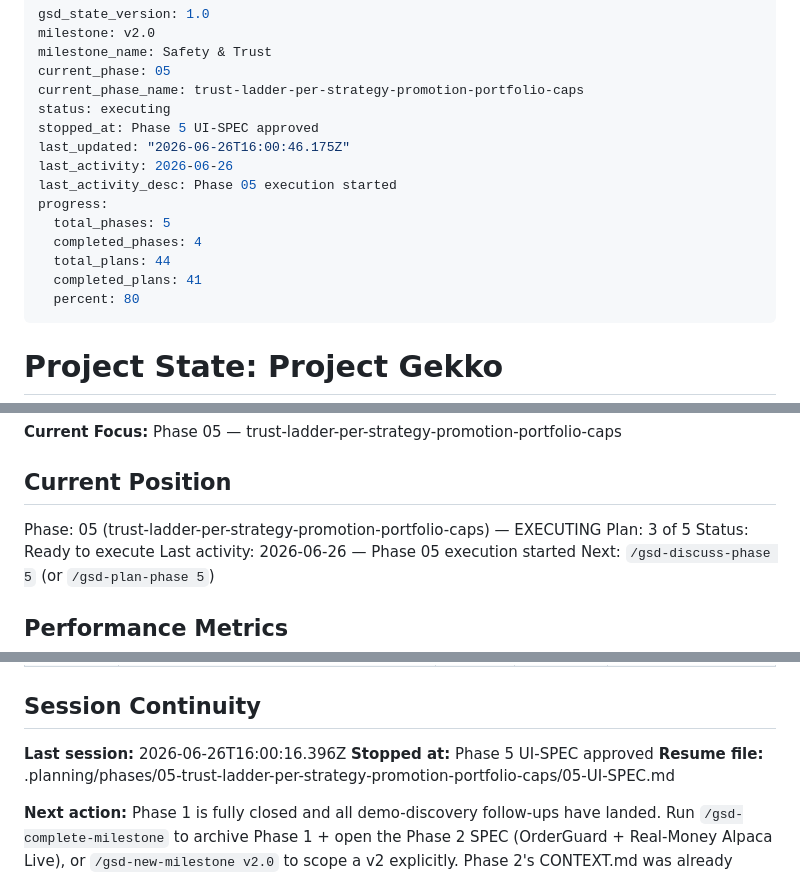
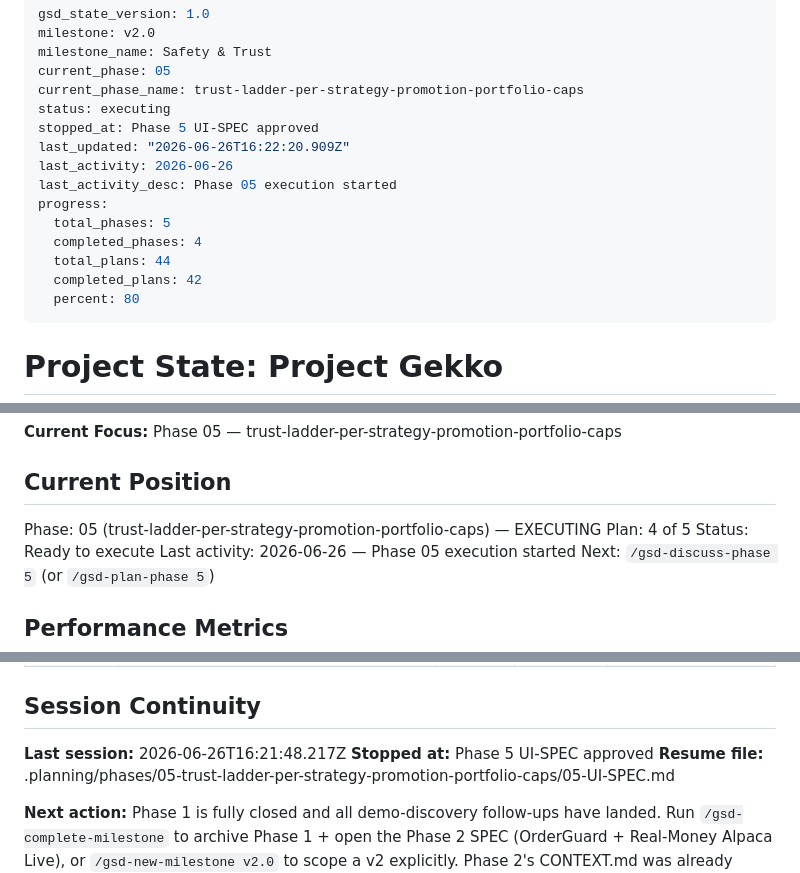
Before and after one commit to AdeptiaChrispy/ProjectGekko, a Markdown page: .planning/STATE.md, 3 parts joined by grey strips. GitHub-like rendering.

Commit message:
docs(05-03): complete portfolio-caps + capital-ceiling plan

```diff
--- a/.planning/STATE.md
+++ b/.planning/STATE.md
@@ -6,14 +6,14 @@ current_phase: 05
 current_phase_name: trust-ladder-per-strategy-promotion-portfolio-caps
 status: executing
 stopped_at: Phase 5 UI-SPEC approved
-last_updated: "2026-06-26T16:00:46.175Z"
+last_updated: "2026-06-26T16:22:20.909Z"
 last_activity: 2026-06-26
 last_activity_desc: Phase 05 execution started
 progress:
   total_phases: 5
   completed_phases: 4
   total_plans: 44
-  completed_plans: 41
+  completed_plans: 42
   percent: 80
 ---
 
@@ -30,7 +30,7 @@ progress:
 ## Current Position
 
 Phase: 05 (trust-ladder-per-strategy-promotion-portfolio-caps) — EXECUTING
-Plan: 3 of 5
+Plan: 4 of 5
 Status: Ready to execute
 Last activity: 2026-06-26 — Phase 05 execution started
 Next: `/gsd-discuss-phase 5` (or `/gsd-plan-phase 5`)
@@ -190,7 +191,7 @@ Items acknowledged and proceeded-past at milestone close on 2026-06-15:
 
 ## Session Continuity
 
-**Last session:** 2026-06-26T16:00:16.396Z
+**Last session:** 2026-06-26T16:21:48.217Z
 **Stopped at:** Phase 5 UI-SPEC approved
 **Resume file:** .planning/phases/05-trust-ladder-per-strategy-promotion-portfolio-caps/05-UI-SPEC.md
 
```
Also changed, not shown: other parts of .planning/STATE.md (+3 -0 lines), .planning/ROADMAP.md (+3 -3 lines), 1 other file.
